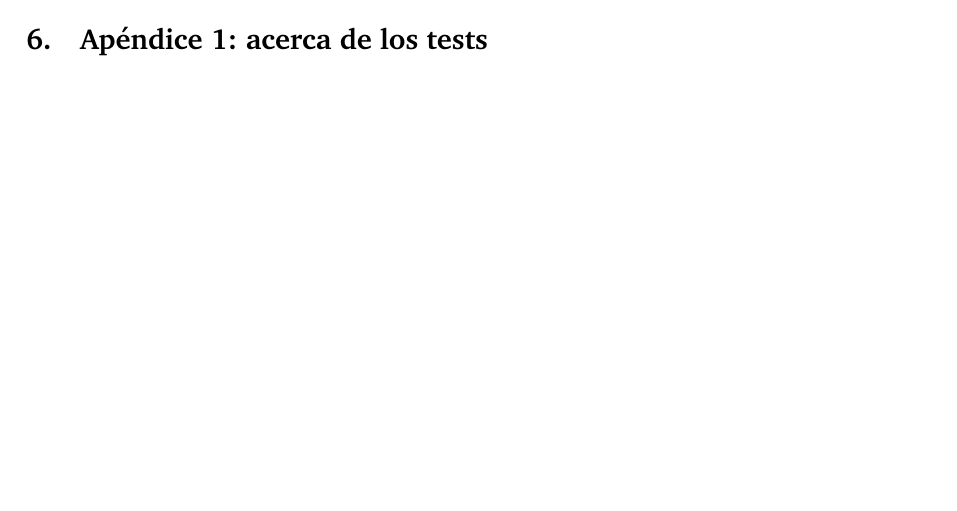
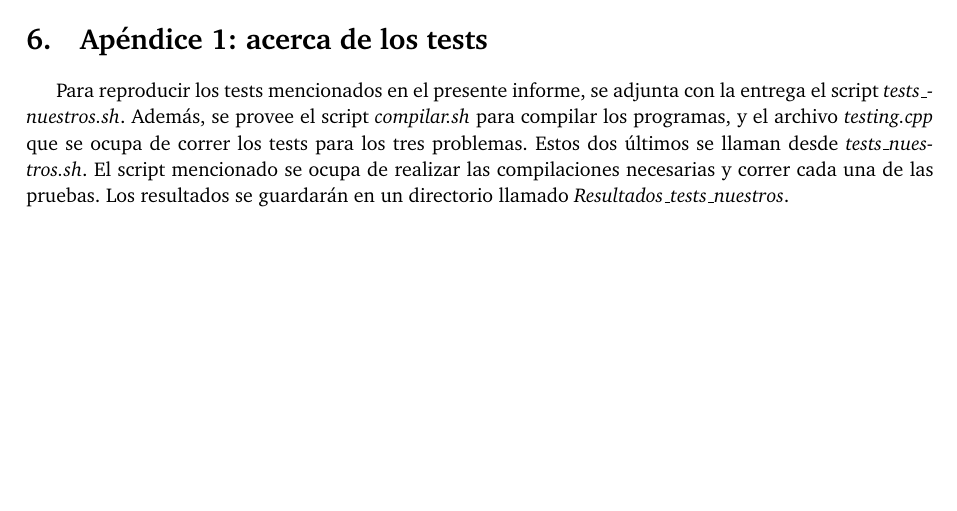
Before and after one commit to giselabelen/algo3, a LaTeX document (TP2/informe/informe.tex): part of page 25 of 32, cut so that both start at the same text. Compiled offline with pdfLaTeX; a LaTeX package or settings file that is missing is left out.

Commit message:
soy gise laralara

```diff
--- a/TP2/informe/informe.tex
+++ b/TP2/informe/informe.tex
@@ -102,7 +102,8 @@ El software utilizado será Ubuntu 14.04, y G++ 4.8.2.
 
 \newpage
 \section{Apéndice 1: acerca de los tests}
-
+Para reproducir los tests mencionados en el presente informe, se adjunta con la entrega el script {\it tests_nuestros.sh}.  Además, se provee el script {\it compilar.sh} para compilar los programas, y el archivo {\it testing.cpp} que se ocupa de correr los tests para los tres problemas.  Estos dos últimos se llaman desde {\it tests_nuestros.sh}.
+El script mencionado se ocupa de realizar las compilaciones necesarias y correr cada una de las pruebas. Los resultados se guardarán en un directorio llamado {\it Resultados_tests_nuestros}.
 
 \newpage
 \section{Apéndice 2: secciones relevantes del código}
```
